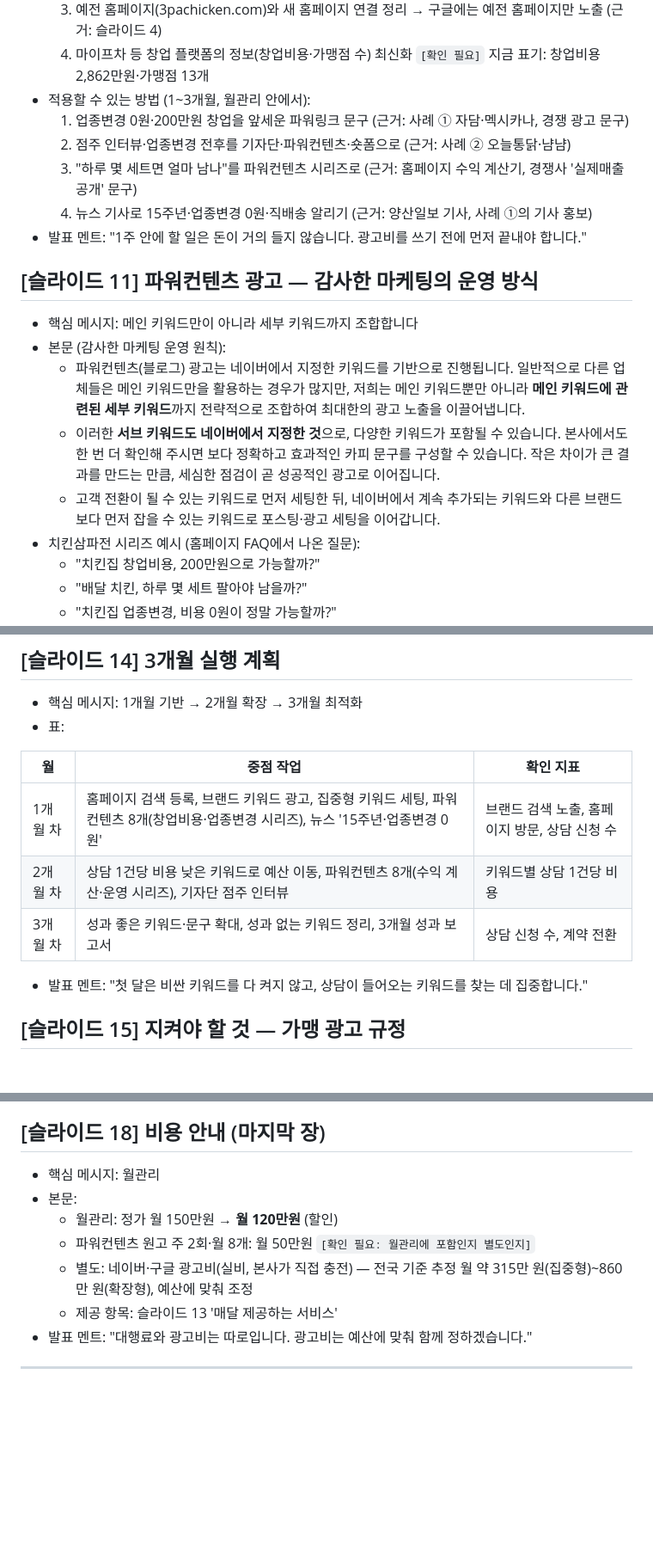
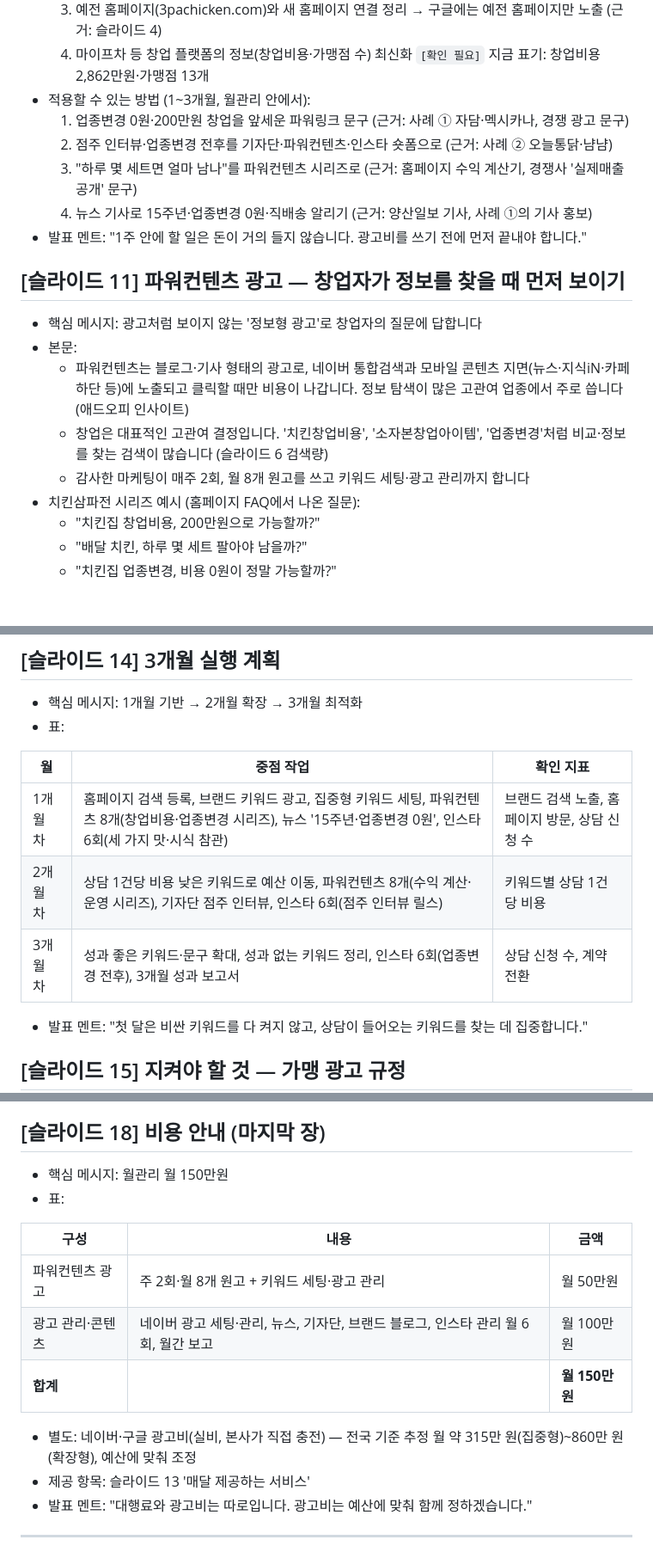
Before and after one commit to jin1899510-lab/1st-thank, a Markdown page: proposals/chicken-3pa/slides.md, 3 parts joined by grey strips. Shown at 86% size. Drawn GitHub-style; blank space fills up the shorter version.

Commit message:
치킨삼파전 원고: 파워컨텐츠 50만원 구성, 인스타 관리 월 6회 추가, 합계 월 150만원
Co-Authored-By: Claude Opus 5.5 <noreply@anthropic.com>
Claude-Session: https://claude.ai/code/session_017Gvd1GkpoaYSGs636sML4S

```diff
--- a/proposals/chicken-3pa/slides.md
+++ b/proposals/chicken-3pa/slides.md
@@ -144,17 +144,17 @@
   4. 마이프차 등 창업 플랫폼의 정보(창업비용·가맹점 수) 최신화 `[확인 필요]` 지금 표기: 창업비용 2,862만원·가맹점 13개
 - 적용할 수 있는 방법 (1~3개월, 월관리 안에서):
   1. 업종변경 0원·200만원 창업을 앞세운 파워링크 문구 (근거: 사례 ① 자담·멕시카나, 경쟁 광고 문구)
-  2. 점주 인터뷰·업종변경 전후를 기자단·파워컨텐츠·숏폼으로 (근거: 사례 ② 오늘통닭·냠냠)
+  2. 점주 인터뷰·업종변경 전후를 기자단·파워컨텐츠·인스타 숏폼으로 (근거: 사례 ② 오늘통닭·냠냠)
   3. "하루 몇 세트면 얼마 남나"를 파워컨텐츠 시리즈로 (근거: 홈페이지 수익 계산기, 경쟁사 '실제매출공개' 문구)
   4. 뉴스 기사로 15주년·업종변경 0원·직배송 알리기 (근거: 양산일보 기사, 사례 ①의 기사 홍보)
 - 발표 멘트: "1주 안에 할 일은 돈이 거의 들지 않습니다. 광고비를 쓰기 전에 먼저 끝내야 합니다."
 
-## [슬라이드 11] 파워컨텐츠 광고 — 감사한 마케팅의 운영 방식
-- 핵심 메시지: 메인 키워드만이 아니라 세부 키워드까지 조합합니다
-- 본문 (감사한 마케팅 운영 원칙):
-  - 파워컨텐츠(블로그) 광고는 네이버에서 지정한 키워드를 기반으로 진행됩니다. 일반적으로 다른 업체들은 메인 키워드만을 활용하는 경우가 많지만, 저희는 메인 키워드뿐만 아니라 **메인 키워드에 관련된 세부 키워드**까지 전략적으로 조합하여 최대한의 광고 노출을 이끌어냅니다.
-  - 이러한 **서브 키워드도 네이버에서 지정한 것**으로, 다양한 키워드가 포함될 수 있습니다. 본사에서도 한 번 더 확인해 주시면 보다 정확하고 효과적인 카피 문구를 구성할 수 있습니다. 작은 차이가 큰 결과를 만드는 만큼, 세심한 점검이 곧 성공적인 광고로 이어집니다.
-  - 고객 전환이 될 수 있는 키워드로 먼저 세팅한 뒤, 네이버에서 계속 추가되는 키워드와 다른 브랜드보다 먼저 잡을 수 있는 키워드로 포스팅·광고 세팅을 이어갑니다.
+## [슬라이드 11] 파워컨텐츠 광고 — 창업자가 정보를 찾을 때 먼저 보이기
+- 핵심 메시지: 광고처럼 보이지 않는 '정보형 광고'로 창업자의 질문에 답합니다
+- 본문:
+  - 파워컨텐츠는 블로그·기사 형태의 광고로, 네이버 통합검색과 모바일 콘텐츠 지면(뉴스·지식iN·카페 하단 등)에 노출되고 클릭할 때만 비용이 나갑니다. 정보 탐색이 많은 고관여 업종에서 주로 씁니다 (애드오피 인사이트)
+  - 창업은 대표적인 고관여 결정입니다. '치킨창업비용', '소자본창업아이템', '업종변경'처럼 비교·정보를 찾는 검색이 많습니다 (슬라이드 6 검색량)
+  - 감사한 마케팅이 매주 2회, 월 8개 원고를 쓰고 키워드 세팅·광고 관리까지 합니다
 - 치킨삼파전 시리즈 예시 (홈페이지 FAQ에서 나온 질문):
   - "치킨집 창업비용, 200만원으로 가능할까?"
   - "배달 치킨, 하루 몇 세트 팔아야 남을까?"
@@ -198,9 +199,9 @@
 
 | 월 | 중점 작업 | 확인 지표 |
 |---|---|---|
-| 1개월 차 | 홈페이지 검색 등록, 브랜드 키워드 광고, 집중형 키워드 세팅, 파워컨텐츠 8개(창업비용·업종변경 시리즈), 뉴스 '15주년·업종변경 0원' | 브랜드 검색 노출, 홈페이지 방문, 상담 신청 수 |
-| 2개월 차 | 상담 1건당 비용 낮은 키워드로 예산 이동, 파워컨텐츠 8개(수익 계산·운영 시리즈), 기자단 점주 인터뷰 | 키워드별 상담 1건당 비용 |
-| 3개월 차 | 성과 좋은 키워드·문구 확대, 성과 없는 키워드 정리, 3개월 성과 보고서 | 상담 신청 수, 계약 전환 |
+| 1개월 차 | 홈페이지 검색 등록, 브랜드 키워드 광고, 집중형 키워드 세팅, 파워컨텐츠 8개(창업비용·업종변경 시리즈), 뉴스 '15주년·업종변경 0원', 인스타 6회(세 가지 맛·시식 참관) | 브랜드 검색 노출, 홈페이지 방문, 상담 신청 수 |
+| 2개월 차 | 상담 1건당 비용 낮은 키워드로 예산 이동, 파워컨텐츠 8개(수익 계산·운영 시리즈), 기자단 점주 인터뷰, 인스타 6회(점주 인터뷰 릴스) | 키워드별 상담 1건당 비용 |
+| 3개월 차 | 성과 좋은 키워드·문구 확대, 성과 없는 키워드 정리, 인스타 6회(업종변경 전후), 3개월 성과 보고서 | 상담 신청 수, 계약 전환 |
 
 - 발표 멘트: "첫 달은 비싼 키워드를 다 켜지 않고, 상담이 들어오는 키워드를 찾는 데 집중합니다."
 
@@ -231,12 +232,17 @@
 - 발표 멘트: "광고비를 쓰기 전에, 돈이 들지 않는 일부터 끝내겠습니다."
 
 ## [슬라이드 18] 비용 안내 (마지막 장)
-- 핵심 메시지: 월관리
-- 본문:
-  - 월관리: 정가 월 150만원 → **월 120만원** (할인)
-  - 파워컨텐츠 원고 주 2회·월 8개: 월 50만원 `[확인 필요: 월관리에 포함인지 별도인지]`
-  - 별도: 네이버·구글 광고비(실비, 본사가 직접 충전) — 전국 기준 추정 월 약 315만 원(집중형)~860만 원(확장형), 예산에 맞춰 조정
-  - 제공 항목: 슬라이드 13 '매달 제공하는 서비스'
+- 핵심 메시지: 월관리 월 150만원
+- 표:
+
+| 구성 | 내용 | 금액 |
+|---|---|---|
+| 파워컨텐츠 광고 | 주 2회·월 8개 원고 + 키워드 세팅·광고 관리 | 월 50만원 |
+| 광고 관리·콘텐츠 | 네이버 광고 세팅·관리, 뉴스, 기자단, 브랜드 블로그, 인스타 관리 월 6회, 월간 보고 | 월 100만원 |
+| **합계** | | **월 150만원** |
+
+- 별도: 네이버·구글 광고비(실비, 본사가 직접 충전) — 전국 기준 추정 월 약 315만 원(집중형)~860만 원(확장형), 예산에 맞춰 조정
+- 제공 항목: 슬라이드 13 '매달 제공하는 서비스'
 - 발표 멘트: "대행료와 광고비는 따로입니다. 광고비는 예산에 맞춰 함께 정하겠습니다."
 
 ---
```
Also changed, not shown: other parts of proposals/chicken-3pa/slides.md (+3 -2 lines).
